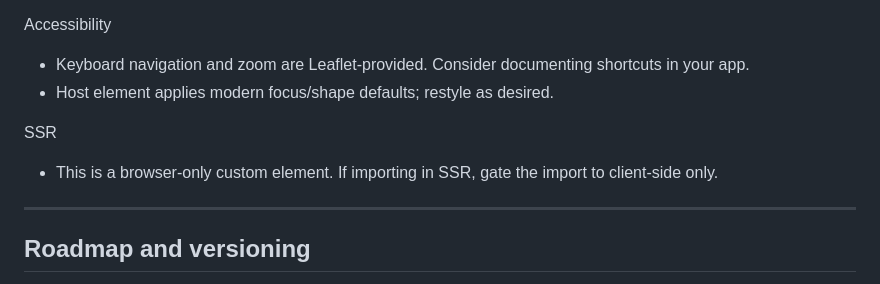
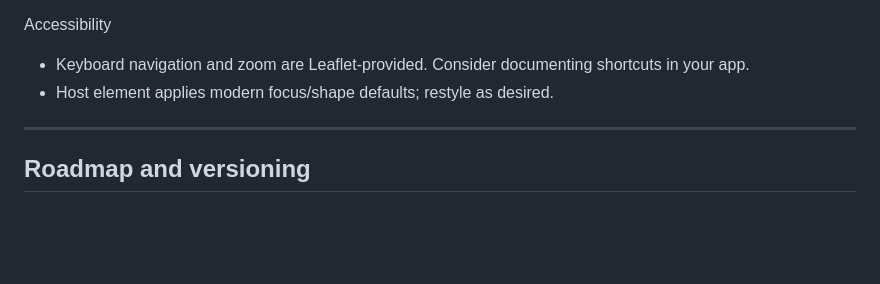
Before and after one commit to FloraSync/leaflet-geokit, a Markdown page: README.md, the part around the change. Drawn GitHub-style; blank space fills up the shorter version.

```diff
--- a/README.md
+++ b/README.md
@@ -367,10 +367,6 @@ Accessibility
 - Keyboard navigation and zoom are Leaflet-provided. Consider documenting shortcuts in your app.
 - Host element applies modern focus/shape defaults; restyle as desired.
 
-SSR
-
-- This is a browser-only custom element. If importing in SSR, gate the import to client-side only.
-
 ---
 
 ## Roadmap and versioning
```
